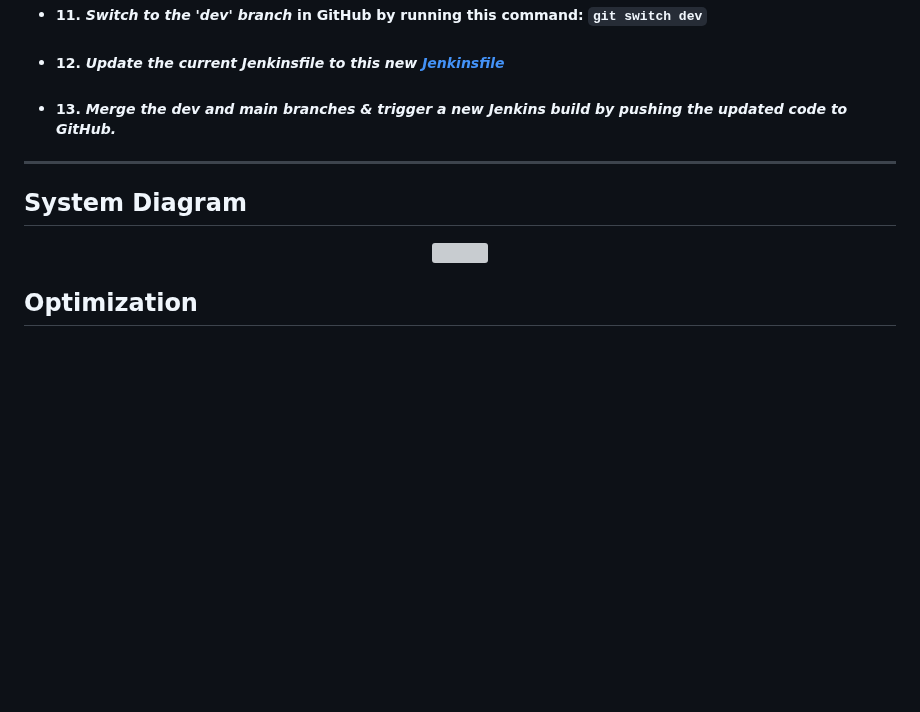
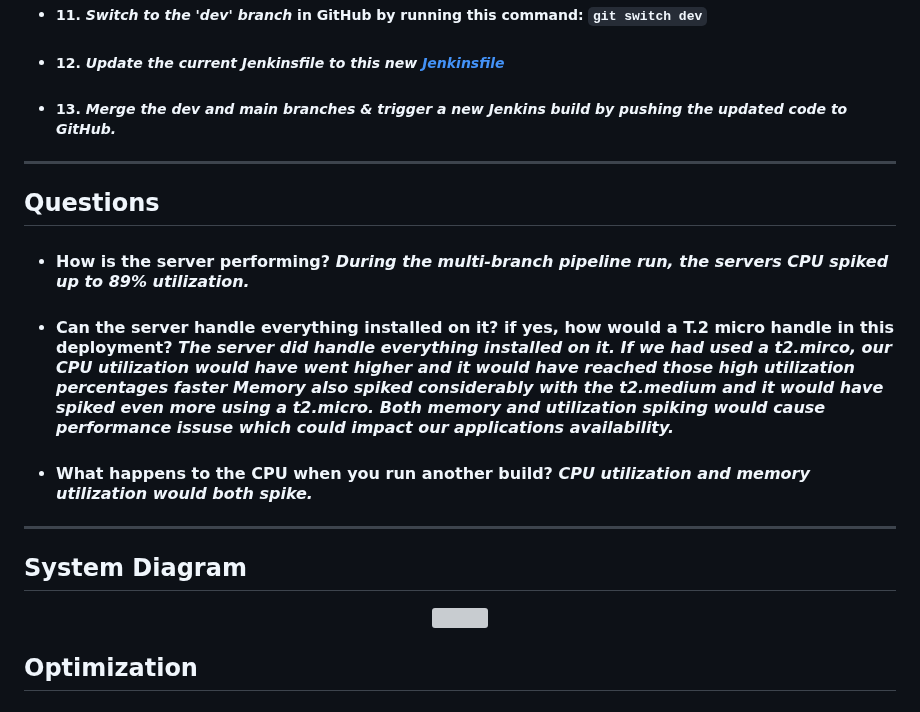
Before and after one commit to djtoler/Deploying-a-Python-App-onto-EC2-with-Nginx, a Markdown page: README.md, the part around one of its changes. Rendered like a GitHub page; blank space fills up the shorter version; grey boxes are pictures that could not be loaded.

```diff
--- a/README.md
+++ b/README.md
@@ -138,4 +138,9 @@ location / {
 
 ___
 
+## Questions
+* #### How is the server performing? _During the multi-branch pipeline run, the servers CPU spiked up to 89% utilization._
+* #### Can the server handle everything installed on it? if yes, how would a T.2 micro handle in this deployment? _The server did handle everything installed on it. If we had used a t2.mirco, our CPU utilization would have went higher and it would have reached those high utilization percentages faster Memory also spiked considerably with the t2.medium and it would have spiked even more using a t2.micro. Both memory and utilization spiking would cause performance issuse which could impact our applications availability._
+* #### What happens to the CPU when you run another build? _CPU utilization and memory utilization would both spike._
+___
 ## System Diagram
```
Also changed, not shown: other parts of README.md (+1 -1 lines).
